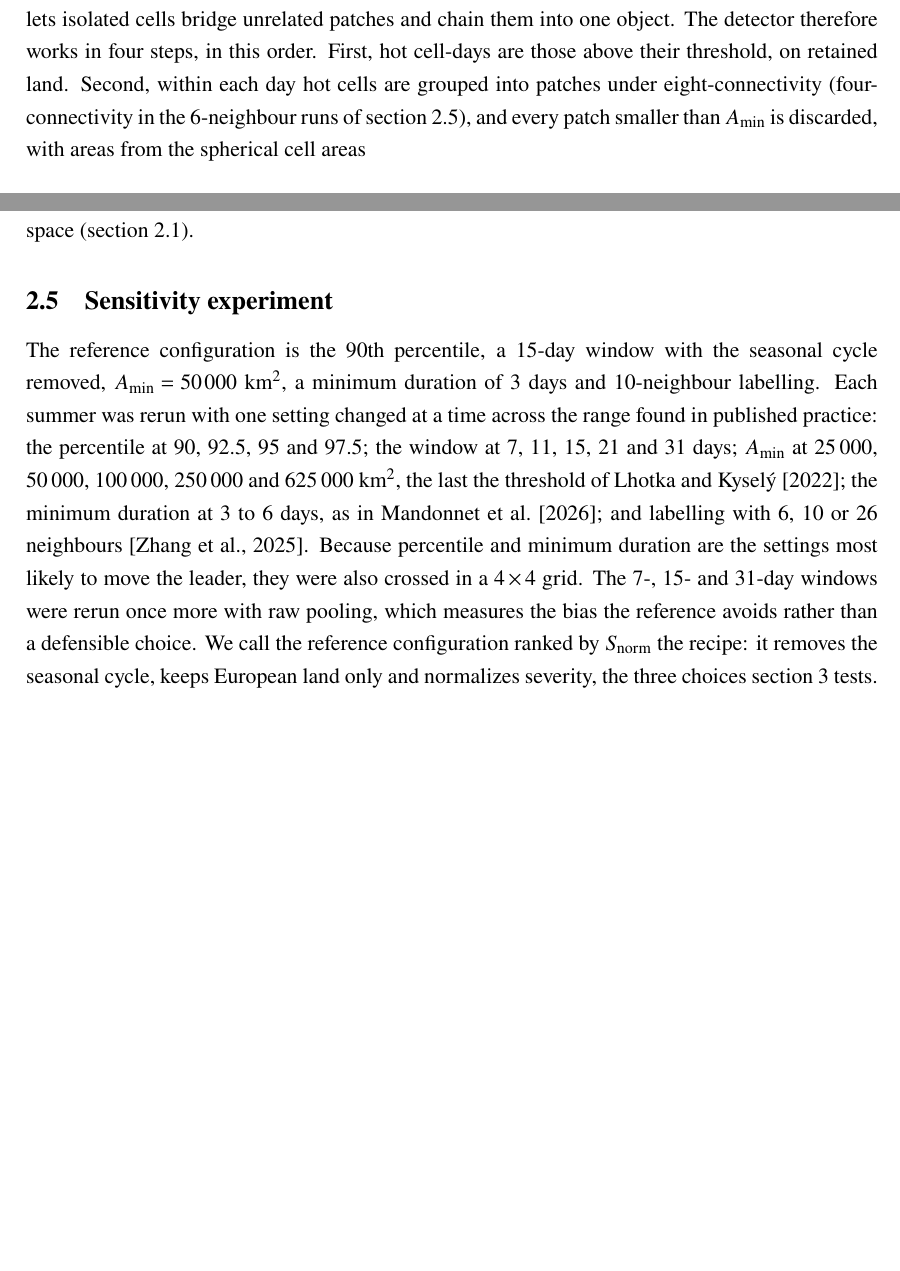
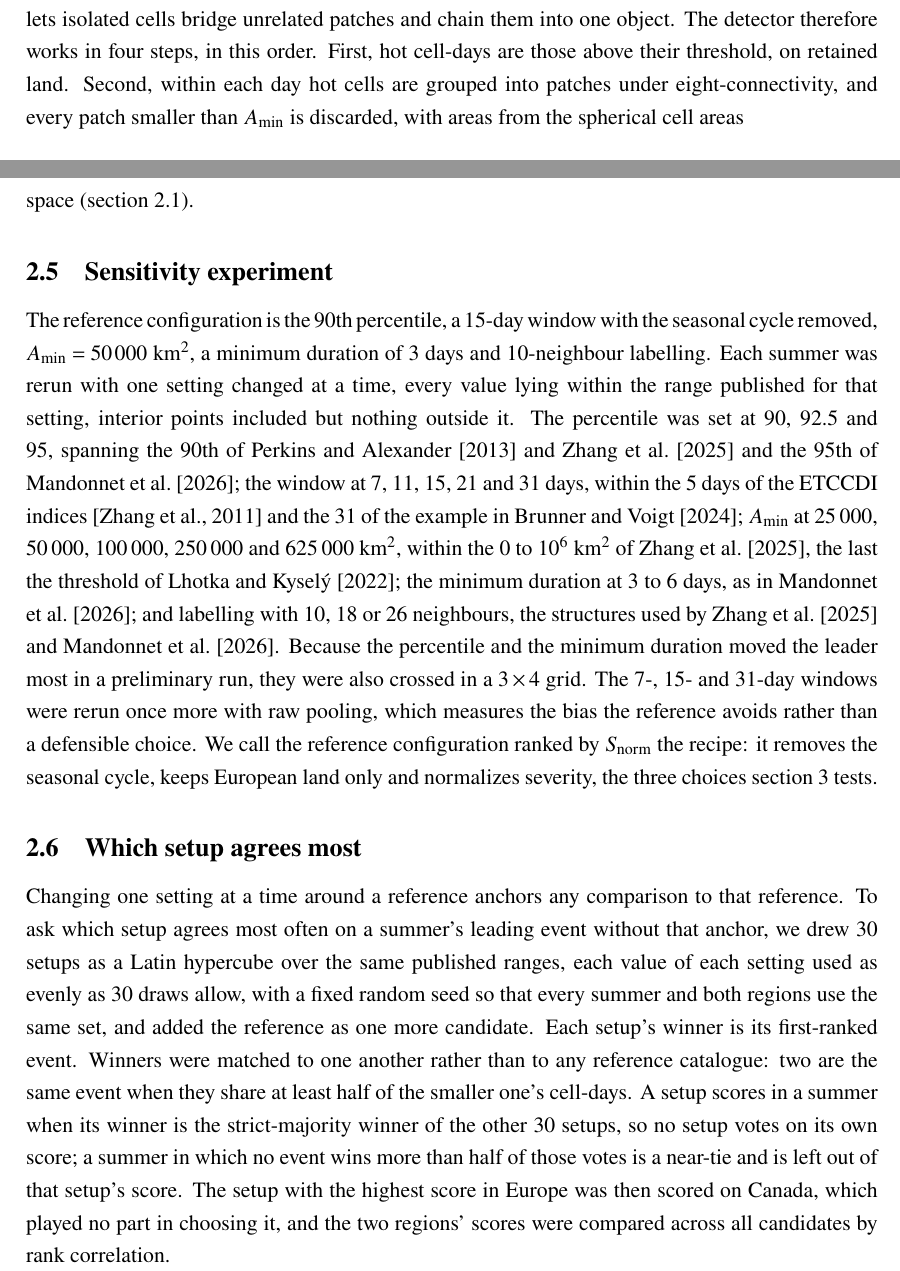
Before and after one commit to ieadoboe/heatwave-catalogue, a LaTeX document (paper/catalogue_paper.tex): two parts of pages 4 and 5 of 14, joined at a grey line, cut so that both start at the same text, the shorter picture padded with empty space. Compiled offline with pdfLaTeX.

Commit message:
keep every sweep value inside its published range
Under the published-range standard (28 October 2026) the 97.5th percentile
and 6-neighbour labelling fall outside the literature and are dropped; 18
neighbours (Mandonnet et al. 2026) is added. Each setting's range and its
sources are recorded beside SWEEPS and in the Methods, which now also
describe the balanced consensus test.

Co-Authored-By: Claude Opus 5.5 <noreply@anthropic.com>
Claude-Session: https://claude.ai/code/session_012pu3htdb6k9yfbbeuiuxir

```diff
--- a/paper/catalogue_paper.tex
+++ b/paper/catalogue_paper.tex
@@ -179,8 +179,7 @@ on any day. Labelling that field directly lets isolated cells bridge
 unrelated patches and chain them into one object. The detector therefore
 works in four steps, in this order. First, hot cell-days are those above
 their threshold, on retained land. Second, within each day hot cells are
-grouped into patches under eight-connectivity (four-connectivity in the
-6-neighbour runs of section~\ref{sec:sensitivity}), and every patch smaller than
+grouped into patches under eight-connectivity, and every patch smaller than
 $A_{\min}$ is discarded, with areas from the spherical cell areas
 \begin{equation}
 A(i) = R^2 \, \Delta\phi \, \Delta\lambda \, \cos\phi_i ,
@@ -232,19 +231,44 @@ retrieved) or in space (section~\ref{sec:data}).
 The reference configuration is the 90th percentile, a 15-day window with the
 seasonal cycle removed, $A_{\min} = 50\,000$ km$^2$, a minimum duration of 3
 days and 10-neighbour labelling. Each summer was rerun with one setting
-changed at a time across the range found in published practice: the
-percentile at 90, 92.5, 95 and 97.5; the window at 7, 11, 15, 21 and 31 days;
-$A_{\min}$ at 25\,000, 50\,000, 100\,000, 250\,000 and 625\,000 km$^2$, the
-last the threshold of \citet{LhotkaKysely2022}; the minimum duration at 3 to
-6 days, as in \citet{Mandonnet2026}; and labelling with 6, 10 or 26
-neighbours \citep{Zhang2025}. Because percentile and minimum duration are the
-settings most likely to move the leader, they were also crossed in a
-$4 \times 4$ grid. The 7-, 15- and 31-day windows were rerun once more with
+changed at a time, every value lying within the range published for that
+setting, interior points included but nothing outside it. The percentile was
+set at 90, 92.5 and 95, spanning the 90th of \citet{PerkinsAlexander2013} and
+\citet{Zhang2025} and the 95th of \citet{Mandonnet2026}; the window at 7, 11,
+15, 21 and 31 days, within the 5 days of the ETCCDI indices \citep{Zhang2011}
+and the 31 of the example in \citet{BrunnerVoigt2024}; $A_{\min}$ at
+25\,000, 50\,000, 100\,000, 250\,000 and 625\,000 km$^2$, within the 0 to
+$10^6$ km$^2$ of \citet{Zhang2025}, the last the threshold of
+\citet{LhotkaKysely2022}; the minimum duration at 3 to 6 days, as in
+\citet{Mandonnet2026}; and labelling with 10, 18 or 26 neighbours, the
+structures used by \citet{Zhang2025} and \citet{Mandonnet2026}. Because the
+percentile and the minimum duration moved the leader most in a preliminary
+run, they were also crossed in a $3 \times 4$ grid. The 7-, 15- and 31-day
+windows were rerun once more with
 raw pooling, which
 measures the bias the reference avoids rather than a defensible choice. We
 call the reference configuration ranked by $S_{\mathrm{norm}}$ the recipe: it
 removes the seasonal cycle, keeps European land only and normalizes severity,
 the three choices section~\ref{sec:results} tests.
+
+\subsection{Which setup agrees most}
+\label{sec:consensus}
+
+Changing one setting at a time around a reference anchors any comparison to
+that reference. To ask which setup agrees most often on a summer's leading
+event without that anchor, we drew 30 setups as a Latin hypercube over the
+same published ranges, each value of each setting used as evenly as 30 draws
+allow, with a fixed random seed so that every summer and both regions use
+the same set, and added the reference as one more candidate. Each setup's
+winner is its first-ranked event. Winners were matched to one another rather
+than to any reference catalogue: two are the same event when they share at
+least half of the smaller one's cell-days. A setup scores in a summer when
+its winner is the strict-majority winner of the other 30 setups, so no setup
+votes on its own score; a summer in which no event wins more than half of
+those votes is a near-tie and is left out of that setup's score. The setup
+with the highest score in Europe was then scored on Canada, which played no
+part in choosing it, and the two regions' scores were compared across all
+candidates by rank correlation.
 
 \subsection{Matching and outcomes}
 \label{sec:matching}
```
Also changed, not shown: 5 other files.
